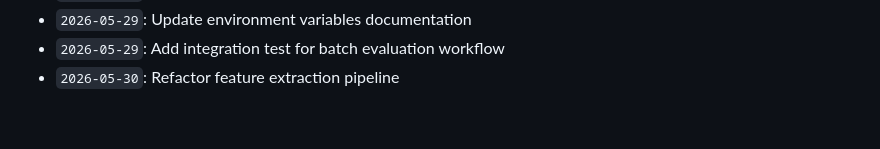
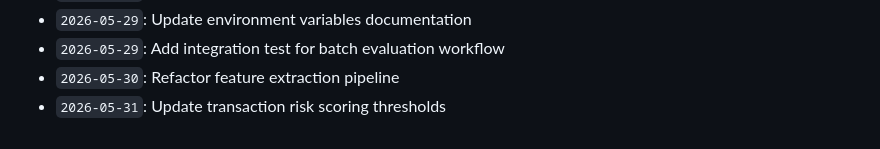
Before and after one commit to anushka-bansal27/Fraud_Detection_Project, a Markdown page: docs/activity_log.md, the part around the change. Rendered like a GitHub page.

Commit message:
Update transaction risk scoring thresholds

```diff
--- a/docs/activity_log.md
+++ b/docs/activity_log.md
@@ -883,3 +883,4 @@ Continuous development, optimization, model tuning, and documentation logs.
 - `2026-05-29`: Update environment variables documentation
 - `2026-05-29`: Add integration test for batch evaluation workflow
 - `2026-05-30`: Refactor feature extraction pipeline
+- `2026-05-31`: Update transaction risk scoring thresholds
```
